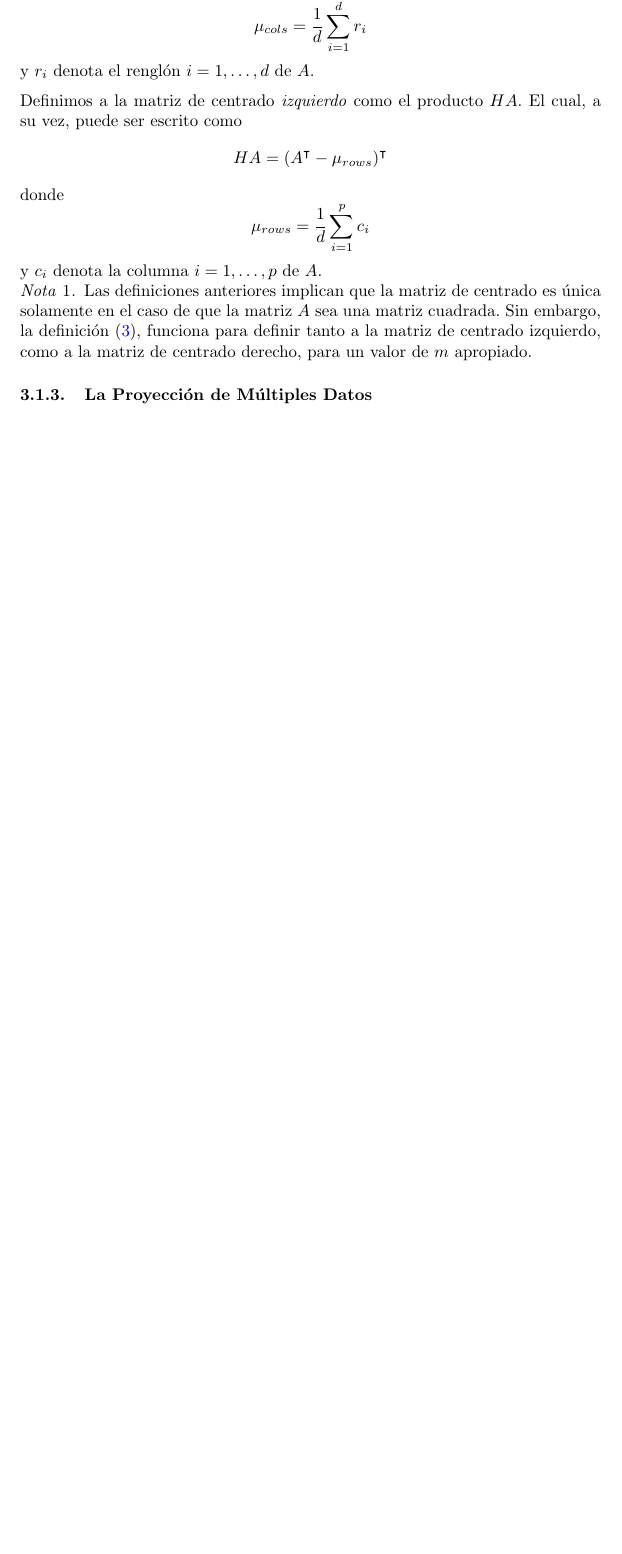
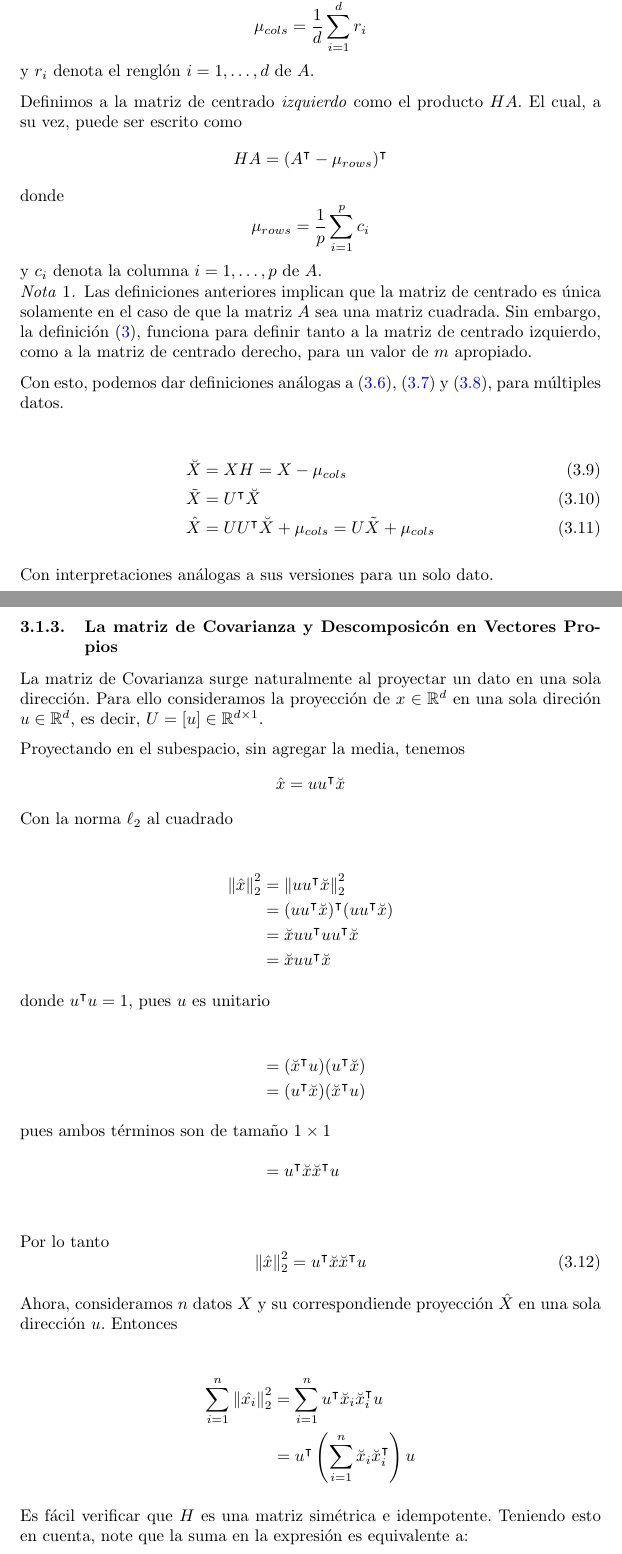
Before and after one commit to akatl/proyecto-investigacion, a LaTeX document (main.tex): part of page 8 of 9 before the commit and two parts of pages 8 and 9 of 12 after it, the two joined at a grey line, cut so that both start at the same text, the shorter picture padded with empty space. Compiled offline with pdfLaTeX.

Commit message:
PCA draft

```diff
--- a/main.tex
+++ b/main.tex
@@ -372,7 +394,7 @@ Por lo tanto, tenemos las siguientes definiciones.
     El cual, a su vez, puede ser escrito como
     $$HA = (A^\intercal - \mu_{rows})^\intercal$$
     donde
-    $$\mu_{rows} = \frac{1}{d} \sum^p_{i = 1} c_i$$
+    $$\mu_{rows} = \frac{1}{p} \sum^p_{i = 1} c_i$$
     y $c_i$ denota la columna $i = 1, \ldots, p$ de $A$.
 \end{definition}
 
@@ -382,5 +404,55 @@ Por lo tanto, tenemos las siguientes definiciones.
     derecho, para un valor de $m$ apropiado.
 \end{note}
 
-\subsubsection{La Proyección de Múltiples Datos}
 
+Con esto, podemos dar definiciones análogas a (\ref{eq:x_breve}), (\ref{eq:x_tilde}) y (\ref{eq:x_hat}), para múltiples datos.
+
+\begin{align}
+    \label{eq:X_breve}
+    \breve{X} &= XH  = X - \mu_{cols} \\
+    \label{eq:X_tilde}
+    \tilde{X} &= U^\intercal \breve{X} \\
+    \label{eq:X_hat}
+    \hat{X}   &= U U^\intercal \breve{X} + \mu_{cols} = U \tilde{X} + \mu_{cols}
+\end{align}
+
+Con interpretaciones análogas a sus versiones para un solo dato.
+% -------------------------------------------------------------------------------------------------------------------------------
+\subsubsection{La matriz de Covarianza y Descomposicón en Vectores Propios}
+
+La matriz de Covarianza surge naturalmente al proyectar un dato en una sola dirección.
+Para ello consideramos la proyección de $x \in \mathbb{R}^d$ en una sola direción $u \in \mathbb{R}^d$,
+es decir, $U = [u] \in \mathbb{R}^{d \times 1}$.
+
+Proyectando en el subespacio, sin agregar la media, tenemos
+$$\hat{x} = u u^\intercal \breve{x}$$
+Con la norma $\ell_2$ al cuadrado
+
+\begin{align*}
+    \left\| \hat{x}\right\|^2_2 &= \left\|u u^\intercal \breve{x}\right\|^2_2 \\
+            &= (u u^\intercal \breve{x})^\intercal (u u^\intercal \breve{x}) \\
+            &= \breve{x} u u^\intercal u u^\intercal \breve{x} \\
+            &= \breve{x} u u^\intercal \breve{x} \\
+        \intertext{donde $u^\intercal u = 1$, pues $u$ es unitario} \\
+            &= (\breve{x}^\intercal u)(u^\intercal \breve{x})\\
+            &= (u^\intercal \breve{x})(\breve{x}^\intercal u)\\
+        \intertext{pues ambos términos son de tamaño $1 \times 1$}
+            &= u^\intercal \breve{x}\breve{x}^\intercal u\\
+\end{align*}
+
+Por lo tanto
+\begin{equation}
+    \label{eq:l2s_x}
+    \left\| \hat{x} \right\|^2_2 =  u^\intercal \breve{x}\breve{x}^\intercal u
+\end{equation}
+
+Ahora, consideramos $n$ datos $X$ y su correspondiende proyección $\hat{X}$ en una sola dirección $u$.
+Entonces
+
+\begin{align*}
+    \sum^n_{i=1} \left\| \hat{x_i} \right\|^2_2 &= \sum^n_{i=1} u^\intercal \breve{x}_i \breve{x}^\intercal_i u \\
+        &= u^\intercal \left( \sum^n_{i=1} \breve{x}_i \breve{x}^\intercal_i \right) u
+\end{align*}
+
+Es fácil verificar que $H$ es una matriz simétrica e idempotente.
+Teniendo esto en cuenta, note que la suma en la expresión es equivalente a:
```
Also changed, not shown: main.pdf, main.tex (104 more changed lines), 6 other files.
